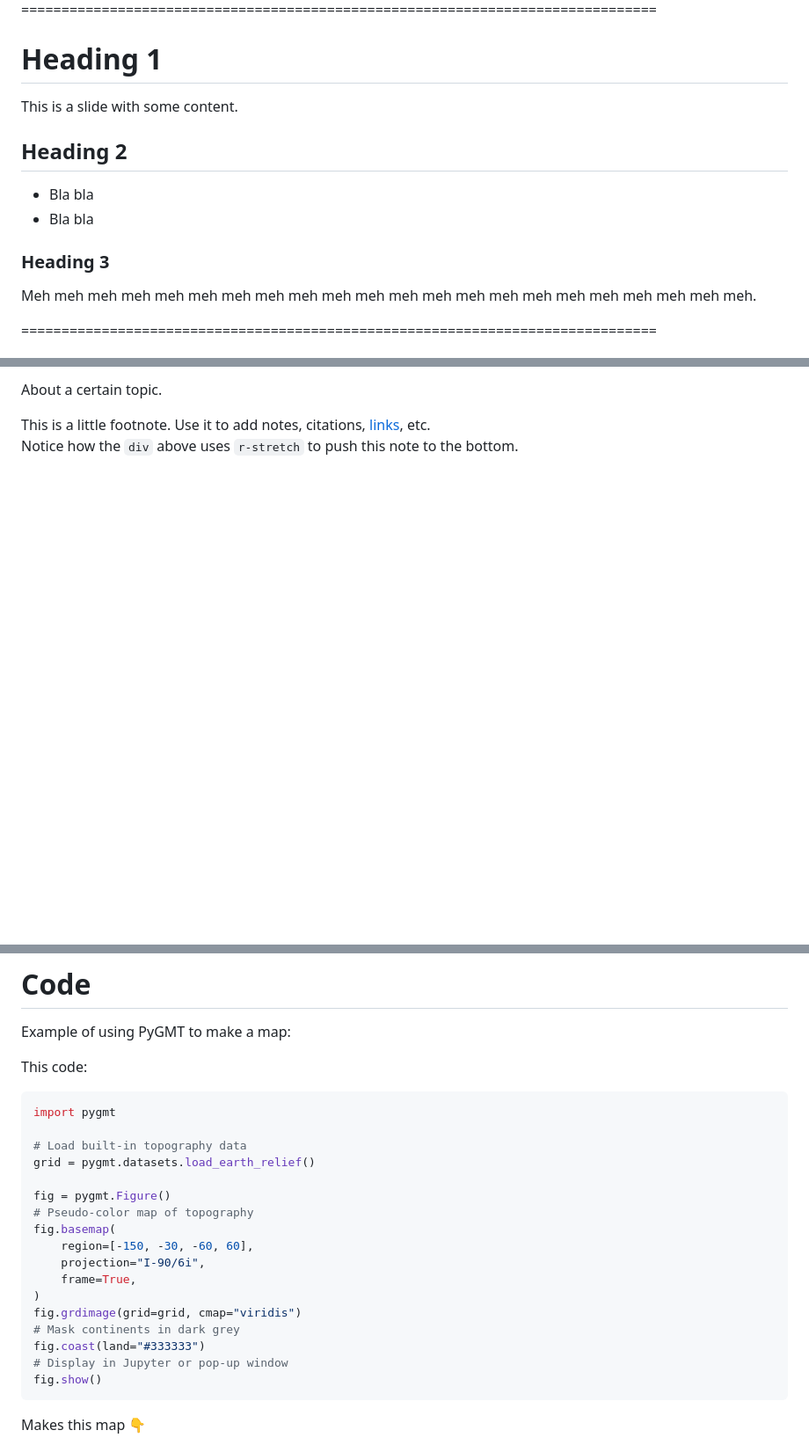
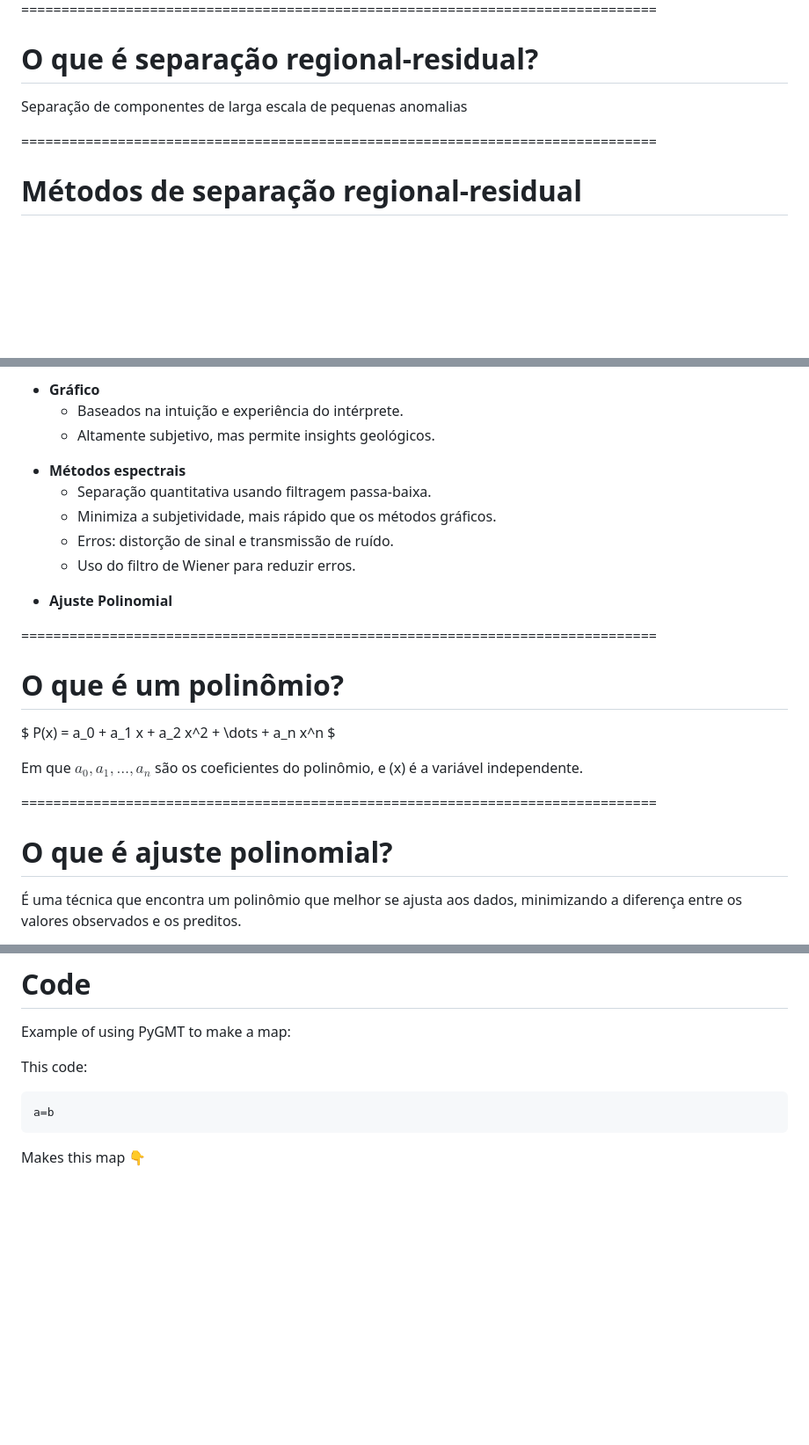
Before and after one commit to YagoMCastro/seminario-metodos-potenciais-msc-2024, a Markdown page: slides.md, 3 parts joined by grey strips. Shown: that part at 88% size. Drawn GitHub-style; blank space fills up the shorter version.

Commit message:
Add paper2 slide

````diff
--- a/slides.md
+++ b/slides.md
@@ -53,21 +50,15 @@ Feel free to screenshot/share/reuse this presentation
 
 ===============================================================================
 
-# Heading 1
+# O que é separação regional-residual?
 
-This is a slide with some content.
+<div class="quote dark fragment">
 
-## Heading 2
+Separação de componentes de larga escala de pequenas anomalias
 
-* Bla bla
-* Bla bla
-
-### Heading 3
-
-Meh meh meh meh meh meh meh meh meh meh meh meh meh meh meh meh meh meh meh meh
-meh meh.
+</div>
 
 ===============================================================================
 
-<div class="r-stretch">
+# Métodos de separação regional-residual
 
@@ -75,12 +66,52 @@ meh meh.
 
-About a certain topic.
+- **Gráfico**
+  - Baseados na intuição e experiência do intérprete.
+  - Altamente subjetivo, mas permite insights geológicos.
 
 </div>
-<div class="footnote">
-
-This is a little footnote.
-Use it to add notes, citations, [links](https://www.leouieda.com/), etc.
-<br>
-Notice how the `div` above uses `r-stretch` to push this note to the bottom.
 
 </div>
+
+<div class="fragment text-left">
+
+- **Métodos espectrais**
+  - Separação quantitativa usando filtragem passa-baixa.
+  - Minimiza a subjetividade, mais rápido que os métodos gráficos.
+  - Erros: distorção de sinal e transmissão de ruído.
+  - Uso do filtro de Wiener para reduzir erros.
+
+</div>
+
+<div class="fragment text-left">
+
+- **Ajuste Polinomial**
+
+</div>
+
+===============================================================================
+
+# O que é um polinômio?
+
+<div class="quote dark fragment">
+
+$ P(x) = a_0 + a_1 x + a_2 x^2 + \dots + a_n x^n $
+
+</div>
+
+<div class="fragment text-left">
+
+Em que $a_0, a_1, \dots, a_n$ são os coeficientes do polinômio, e \(x\) é a variável independente.
+
+</div>
+
+
+
+===============================================================================
+# O que é ajuste polinomial?
+
+<div class="quote dark fragment">
+
+É uma técnica que encontra um polinômio que melhor se ajusta aos dados, minimizando a diferença entre os valores observados e os preditos.
+</div>
+
+
@@ -325,23 +366,7 @@ Example of using PyGMT to make a map:
 This code:
 
 ```python
-import pygmt
-
-# Load built-in topography data
-grid = pygmt.datasets.load_earth_relief()
-
-fig = pygmt.Figure()
-# Pseudo-color map of topography
-fig.basemap(
-    region=[-150, -30, -60, 60],
-    projection="I-90/6i",
-    frame=True,
-)
-fig.grdimage(grid=grid, cmap="viridis")
-# Mask continents in dark grey
-fig.coast(land="#333333")
-# Display in Jupyter or pop-up window
-fig.show()
+a=b
 ```
 </div>
 <div class="col-medium fragment small">
````
Also changed, not shown: other parts of slides.md (+16 -9 lines).
